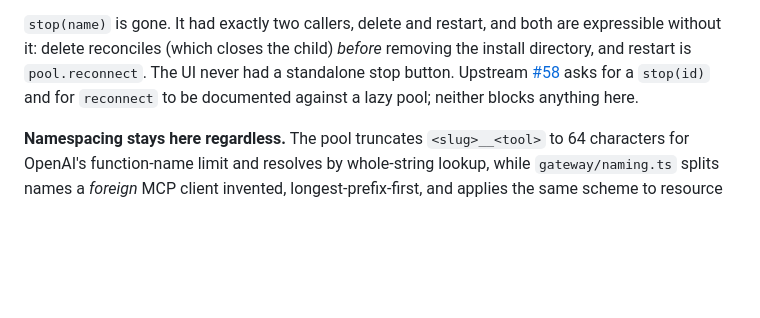
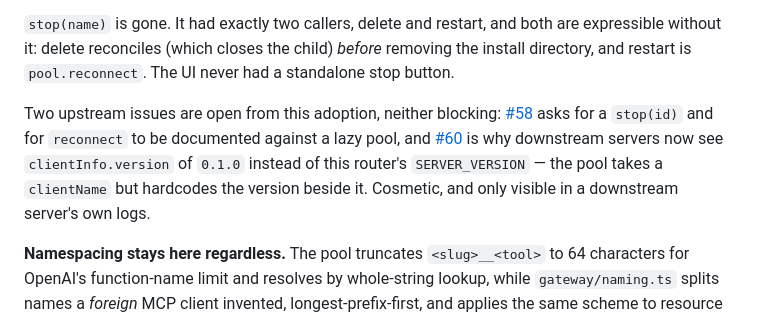
Before and after one commit to cubicecho/mcp-router, a Markdown page: SPECS.md, the part around the change. Rendered like a GitHub page; blank space fills up the shorter version.

Commit message:
docs: record the upstream clientInfo.version gap (agent-mcp-pool#60)
The pool takes a `clientName` but hardcodes `version: "0.1.0"` beside it in
both `connect()` and the probe, so downstream servers no longer see this
router's `SERVER_VERSION` in the initialize handshake.

Refs cubicecho/agent-mcp-pool#60

Co-Authored-By: Claude Opus 5 <noreply@anthropic.com>
Claude-Session: https://claude.ai/code/session_015GMXqodB4y6GJ11nq1zAs6

```diff
--- a/SPECS.md
+++ b/SPECS.md
@@ -178,10 +178,15 @@ Two behaviours changed with the adoption, both accepted:
 `stop(name)` is gone. It had exactly two callers, delete and restart, and both
 are expressible without it: delete reconciles (which closes the child) *before*
 removing the install directory, and restart is `pool.reconnect`. The UI never
-had a standalone stop button. Upstream
+had a standalone stop button.
+
+Two upstream issues are open from this adoption, neither blocking:
 [#58](https://github.com/cubicecho/agent-mcp-pool/issues/58) asks for a
-`stop(id)` and for `reconnect` to be documented against a lazy pool; neither
-blocks anything here.
+`stop(id)` and for `reconnect` to be documented against a lazy pool, and
+[#60](https://github.com/cubicecho/agent-mcp-pool/issues/60) is why downstream
+servers now see `clientInfo.version` of `0.1.0` instead of this router's
+`SERVER_VERSION` — the pool takes a `clientName` but hardcodes the version
+beside it. Cosmetic, and only visible in a downstream server's own logs.
 
 **Namespacing stays here regardless.** The pool truncates `<slug>__<tool>` to 64
 characters for OpenAI's function-name limit and resolves by whole-string lookup,
```
